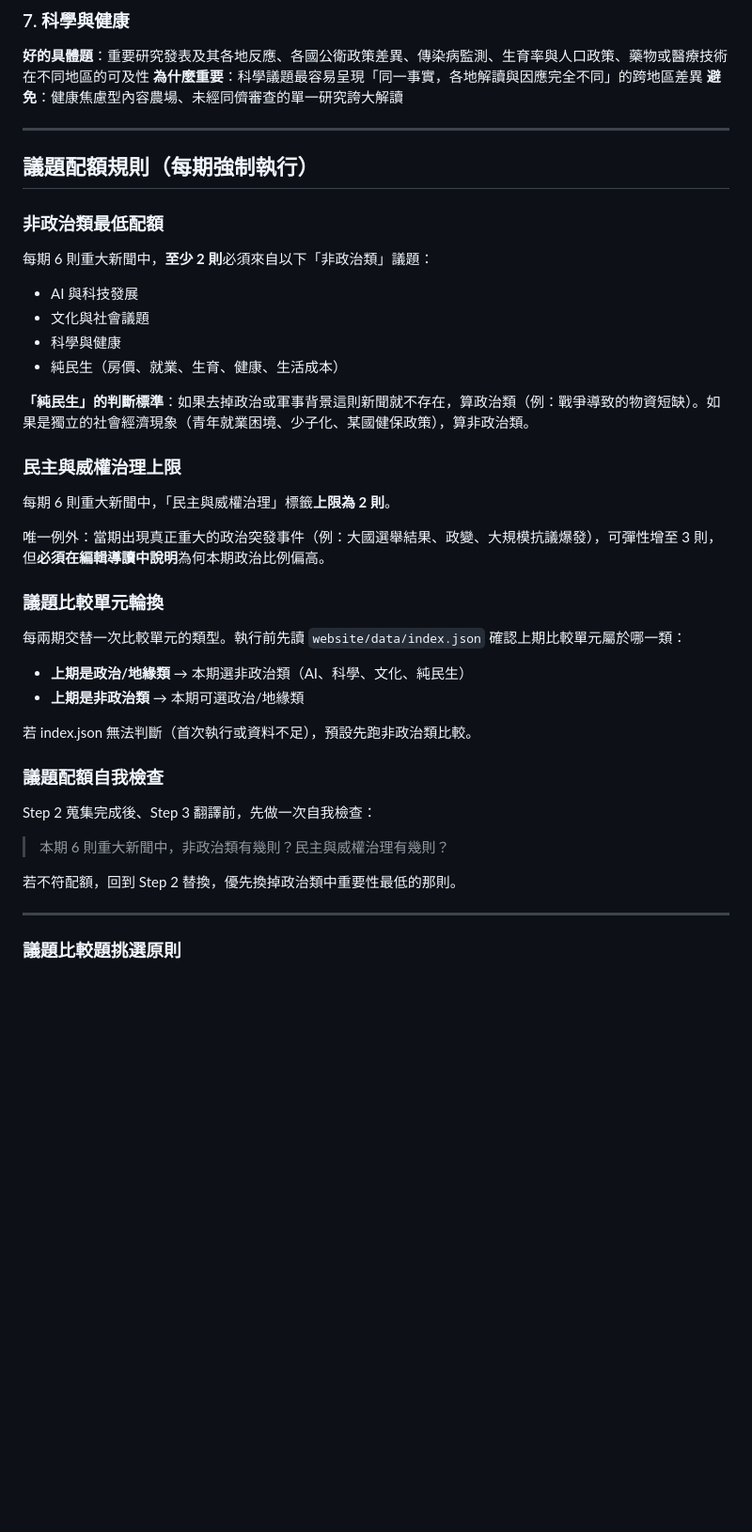
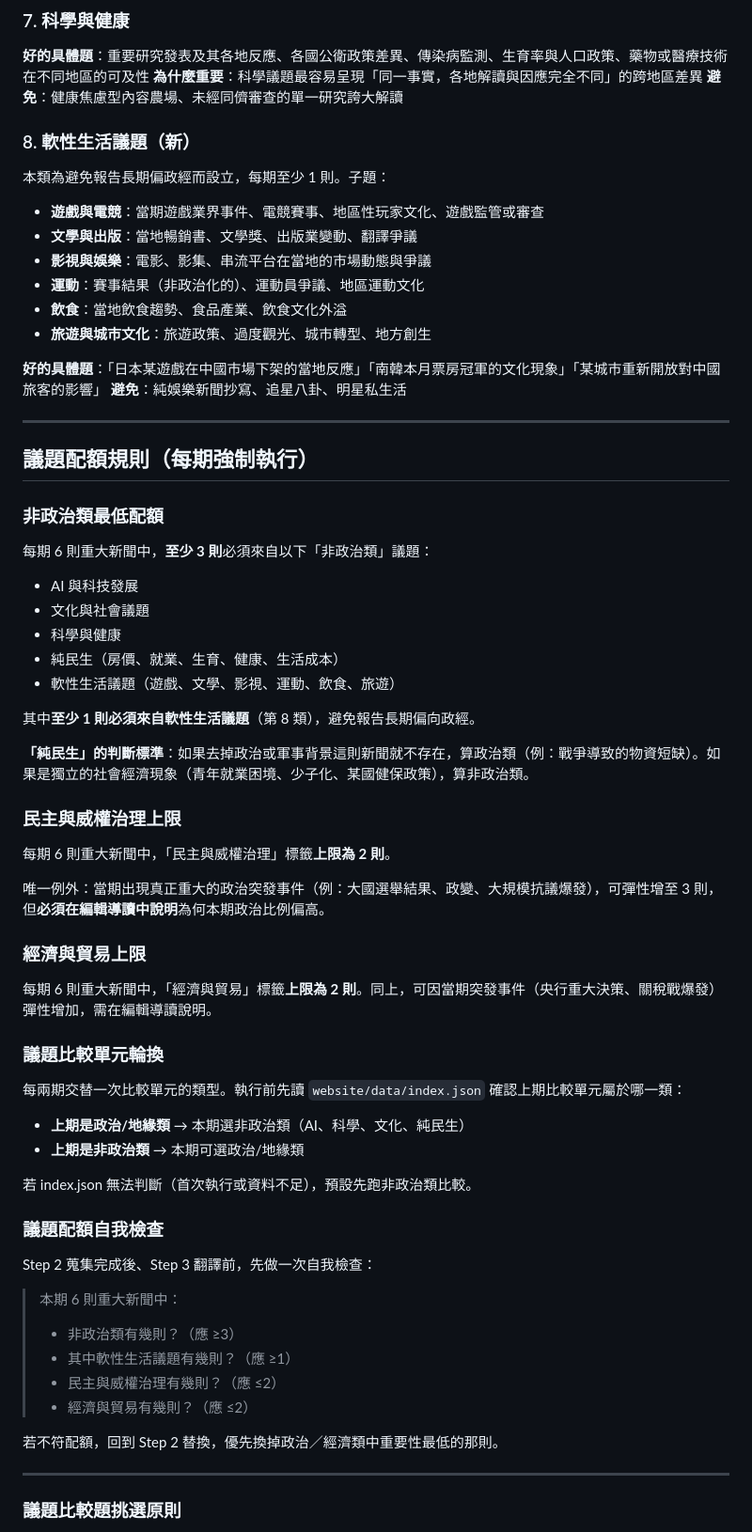
Before and after one commit to armyant0920/Global_Pulse, a Markdown page: skill/references/collection-rules.md, the part around one of its changes. Shown at 94% size. GitHub-like rendering; blank space fills up the shorter version.

```diff
--- a/skill/references/collection-rules.md
+++ b/skill/references/collection-rules.md
@@ -90,17 +90,33 @@
 **為什麼重要**：科學議題最容易呈現「同一事實，各地解讀與因應完全不同」的跨地區差異
 **避免**：健康焦慮型內容農場、未經同儕審查的單一研究誇大解讀
 
+### 8. 軟性生活議題（新）
+本類為避免報告長期偏政經而設立，每期至少 1 則。子題：
+
+- **遊戲與電競**：當期遊戲業界事件、電競賽事、地區性玩家文化、遊戲監管或審查
+- **文學與出版**：當地暢銷書、文學獎、出版業變動、翻譯爭議
+- **影視與娛樂**：電影、影集、串流平台在當地的市場動態與爭議
+- **運動**：賽事結果（非政治化的）、運動員爭議、地區運動文化
+- **飲食**：當地飲食趨勢、食品產業、飲食文化外溢
+- **旅遊與城市文化**：旅遊政策、過度觀光、城市轉型、地方創生
+
+**好的具體題**：「日本某遊戲在中國市場下架的當地反應」「南韓本月票房冠軍的文化現象」「某城市重新開放對中國旅客的影響」
+**避免**：純娛樂新聞抄寫、追星八卦、明星私生活
+
 ---
 
 ## 議題配額規則（每期強制執行）
 
 ### 非政治類最低配額
 
-每期 6 則重大新聞中，**至少 2 則**必須來自以下「非政治類」議題：
+每期 6 則重大新聞中，**至少 3 則**必須來自以下「非政治類」議題：
 - AI 與科技發展
 - 文化與社會議題
 - 科學與健康
 - 純民生（房價、就業、生育、健康、生活成本）
+- 軟性生活議題（遊戲、文學、影視、運動、飲食、旅遊）
+
+其中**至少 1 則必須來自軟性生活議題**（第 8 類），避免報告長期偏向政經。
 
 **「純民生」的判斷標準**：如果去掉政治或軍事背景這則新聞就不存在，算政治類（例：戰爭導致的物資短缺）。如果是獨立的社會經濟現象（青年就業困境、少子化、某國健保政策），算非政治類。
 
@@ -109,6 +125,10 @@
 每期 6 則重大新聞中，「民主與威權治理」標籤**上限為 2 則**。
 
 唯一例外：當期出現真正重大的政治突發事件（例：大國選舉結果、政變、大規模抗議爆發），可彈性增至 3 則，但**必須在編輯導讀中說明**為何本期政治比例偏高。
+
+### 經濟與貿易上限
+
+每期 6 則重大新聞中，「經濟與貿易」標籤**上限為 2 則**。同上，可因當期突發事件（央行重大決策、關稅戰爆發）彈性增加，需在編輯導讀說明。
 
 ### 議題比較單元輪換
 
@@ -123,9 +143,13 @@
 
 Step 2 蒐集完成後、Step 3 翻譯前，先做一次自我檢查：
 
-> 本期 6 則重大新聞中，非政治類有幾則？民主與威權治理有幾則？
+> 本期 6 則重大新聞中：
+> - 非政治類有幾則？（應 ≥3）
+> - 其中軟性生活議題有幾則？（應 ≥1）
+> - 民主與威權治理有幾則？（應 ≤2）
+> - 經濟與貿易有幾則？（應 ≤2）
 
-若不符配額，回到 Step 2 替換，優先換掉政治類中重要性最低的那則。
+若不符配額，回到 Step 2 替換，優先換掉政治／經濟類中重要性最低的那則。
 
 ---
 
```
Also changed, not shown: other parts of skill/references/collection-rules.md (+3 -2 lines), skill/SKILL.md (+32 -4 lines).
